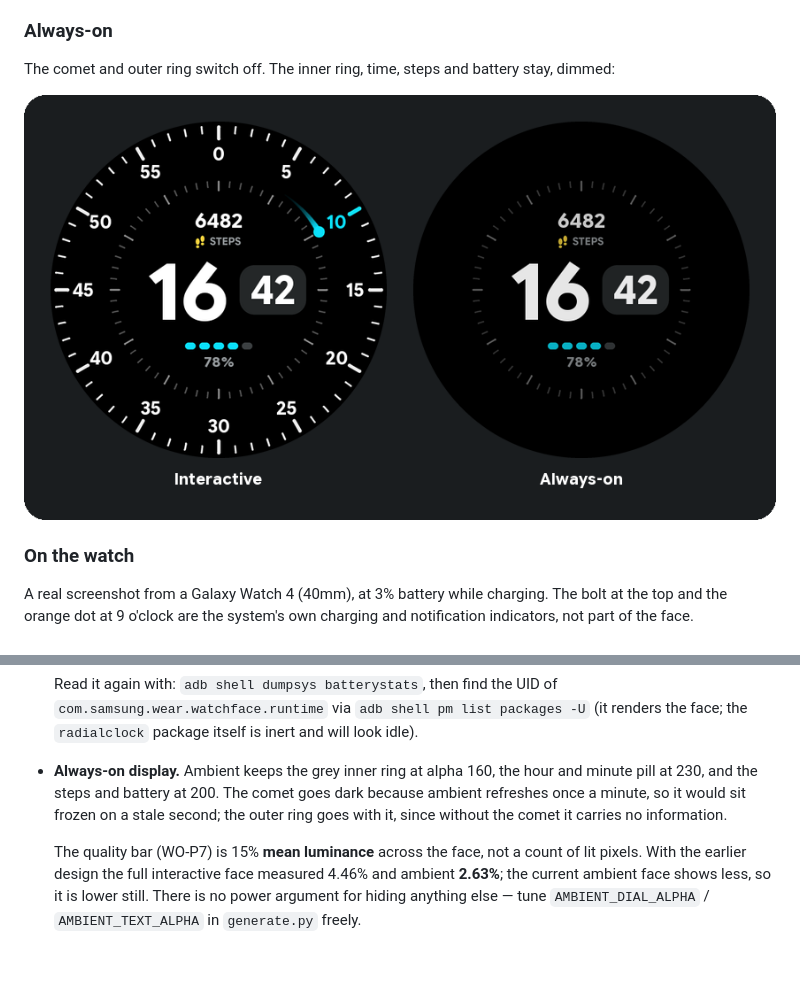
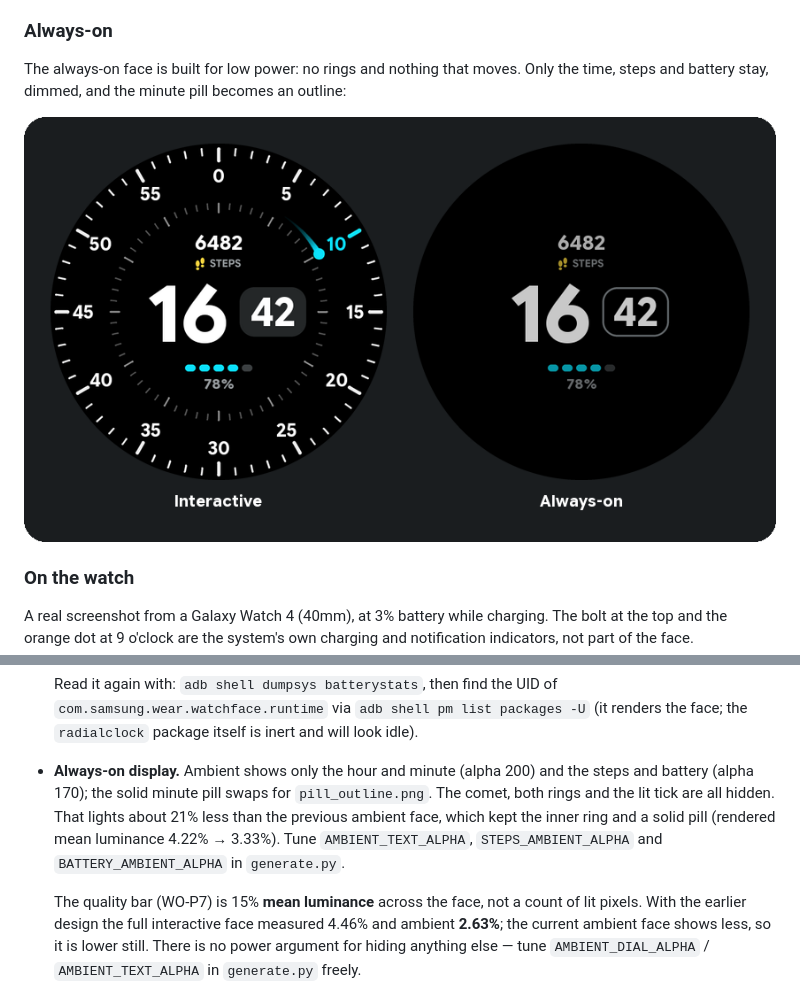
Before and after one commit to Gilmorecollins/Clock-UI, a Markdown page: README.md, 2 parts joined by grey strips. GitHub-like rendering; pictures changed too: docs/images/modes.png; blank space fills up the shorter version.

```diff
--- a/README.md
+++ b/README.md
@@ -30,7 +30,8 @@ enlarged after testing on the wrist: at the 40mm watch's scale, small text was h
 
 ### Always-on
 
-The comet and outer ring switch off. The inner ring, time, steps and battery stay, dimmed:
+The always-on face is built for low power: no rings and nothing that moves. Only the
+time, steps and battery stay, dimmed, and the minute pill becomes an outline:
 
 ![Interactive and always-on modes side by side](docs/images/modes.png)
 
@@ -271,10 +272,12 @@ be a placeholder".
   Read it again with: `adb shell dumpsys batterystats`, then find the UID of
   `com.samsung.wear.watchface.runtime` via `adb shell pm list packages -U` (it renders the
   face; the `radialclock` package itself is inert and will look idle).
-- **Always-on display.** Ambient keeps the grey inner ring at alpha 160, the hour and
-  minute pill at 230, and the steps and battery at 200. The comet goes dark because ambient refreshes once a minute, so it
-  would sit frozen on a stale second; the outer ring goes with it, since without the comet
-  it carries no information.
+- **Always-on display.** Ambient shows only the hour and minute (alpha 200) and the steps
+  and battery (alpha 170); the solid minute pill swaps for `pill_outline.png`. The comet,
+  both rings and the lit tick are all hidden. That lights about 21% less than the previous
+  ambient face, which kept the inner ring and a solid pill (rendered mean luminance 4.22% →
+  3.33%). Tune `AMBIENT_TEXT_ALPHA`, `STEPS_AMBIENT_ALPHA` and `BATTERY_AMBIENT_ALPHA` in
+  `generate.py`.
 
   The quality bar (WO-P7) is 15% **mean luminance** across the face, not a count of lit
   pixels. With the earlier design the full interactive face measured 4.46% and ambient
```
Also changed, not shown: HANDOFF.md (+4 -2 lines), 4 other files.
